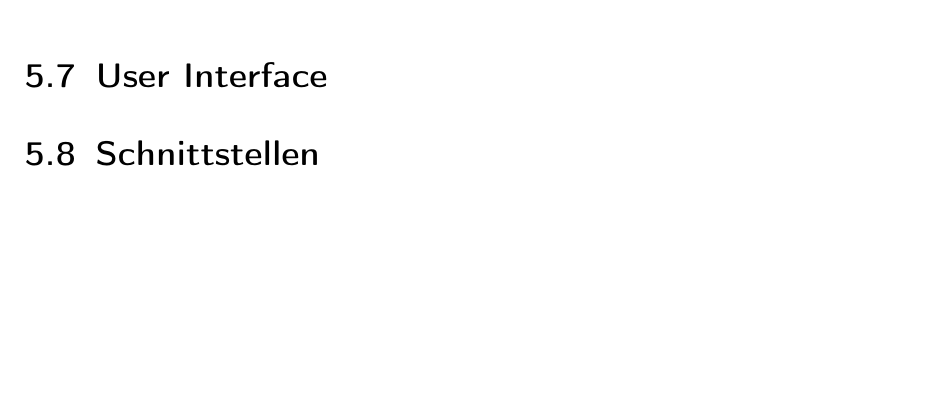
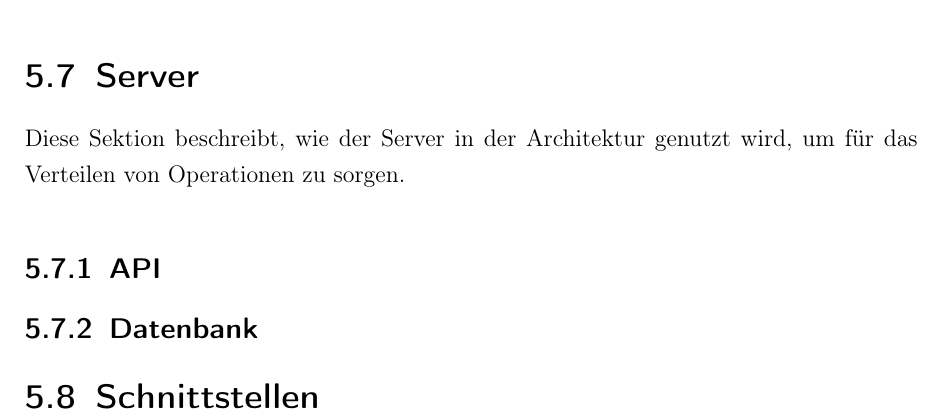
Before and after one commit to llendo/ba, a LaTeX thesis (thesis.tex): part of page 36 of 38, cut at the place of the change, the shorter picture padded with empty space. Compiled offline with pdfLaTeX.

Commit message:
rebuild pdf

```diff
--- a/thesis.tex
+++ b/thesis.tex
@@ -567,9 +567,14 @@ Listing \ref{lst:operationv2} zeigt, wie eine Entfernen-Operation ebenso Informa
 	\label{fig:rezeptLöschenGut}
 \end{figure}
 
+\section{Server}
 
+Diese Sektion beschreibt, wie der Server in der Architektur genutzt wird, um für das Verteilen von Operationen zu sorgen.
 
-\section{User Interface}
+\subsection{API}
+
+\subsection{Datenbank}
+
 \section{Schnittstellen}
 \newpage
 \printbibliography
```
Also changed, not shown: thesis.pdf.
